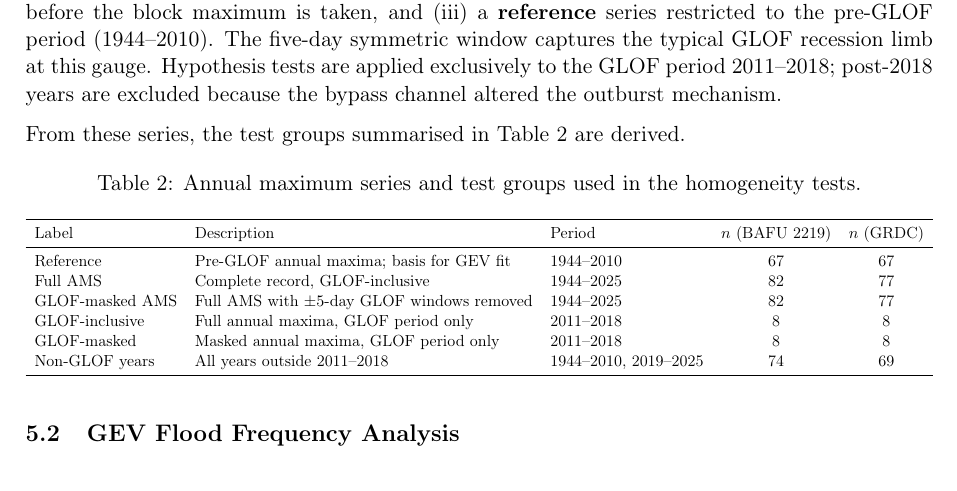
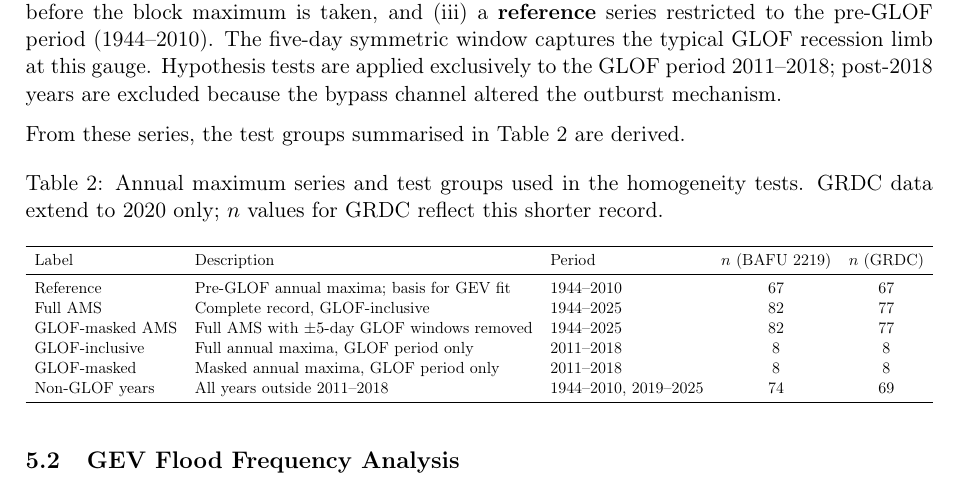
Before and after one commit to nagek00/plaine-morte-glof-analysis, a LaTeX paper (report/report.tex, which reads report/sections/05_methods.tex): part of page 4 of 10, cut so that both start at the same text. Compiled offline with pdfLaTeX.

Commit message:
Note GRDC data ends 2020 in series table caption
Co-Authored-By: Claude Sonnet 4.6 <noreply@anthropic.com>

```diff
--- a/report/sections/05_methods.tex
+++ b/report/sections/05_methods.tex
@@ -16,7 +16,8 @@ From these series, the test groups summarised in Table~\ref{tab:series} are deri
 
 \begin{table}[H]
   \centering
-  \caption{Annual maximum series and test groups used in the homogeneity tests.}
+  \caption{Annual maximum series and test groups used in the homogeneity tests.
+           GRDC data extend to 2020 only; $n$ values for GRDC reflect this shorter record.}
   \label{tab:series}
   \resizebox{\linewidth}{!}{%
   \begin{tabular}{lllcc}
```
Also changed, not shown: report/report.pdf.
